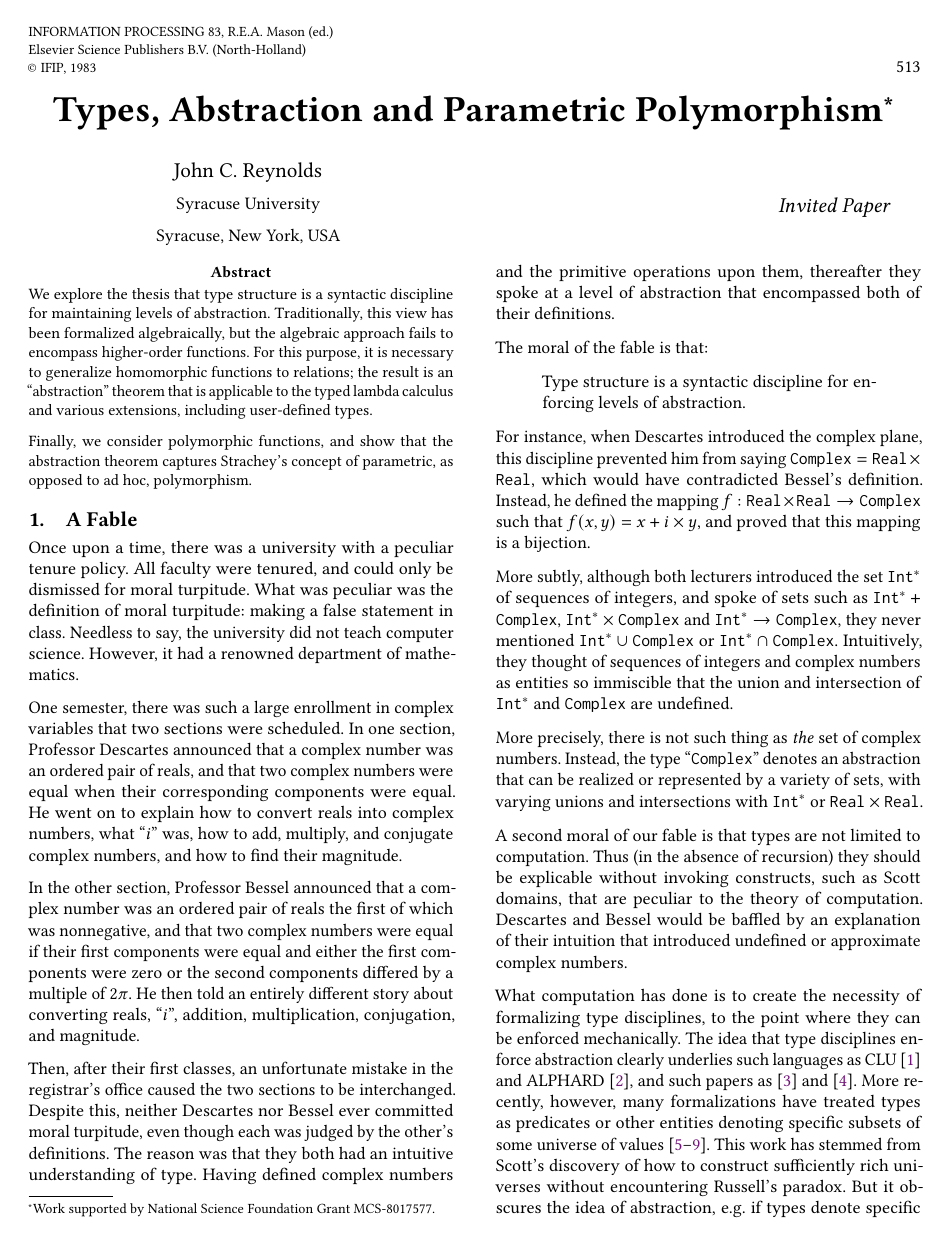
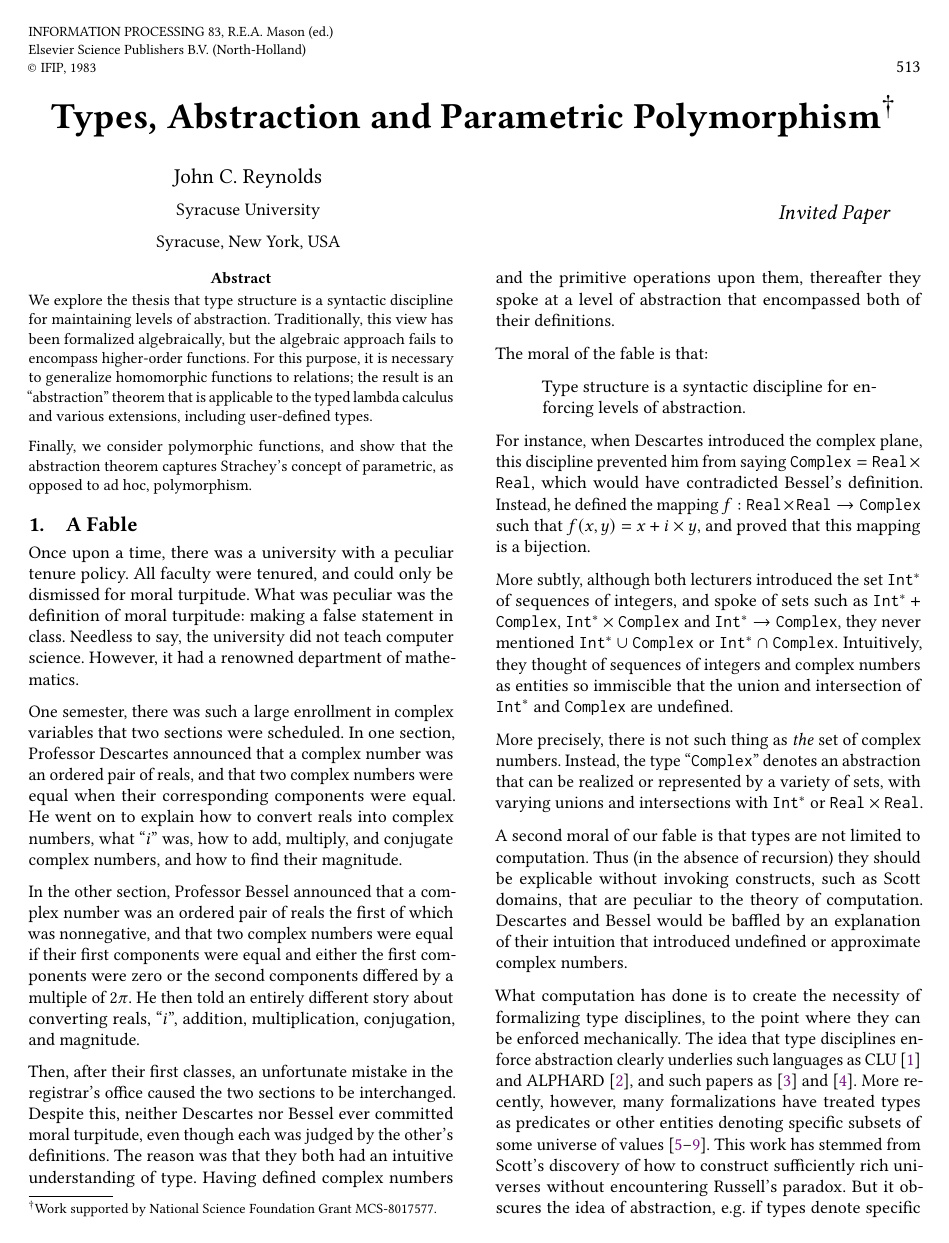
Before and after one commit to ionathanch/parapoly, a LaTeX paper (main.tex): page 1 of 11. The pictures show the PDF file main.pdf that the author committed with the source.

Commit message:
Change footnote symbol to dagger

```diff
--- a/main.tex
+++ b/main.tex
@@ -12,6 +12,10 @@
 \usepackage{amsmath,amssymb,amsthm}
 \usepackage{hyperref}
 \usepackage[capitalize, noabbrev]{cleveref}
+
+\makeatletter
+\renewcommand{\@fnsymbol}[1]{\ensuremath{\dagger}}
+\makeatother
 
 \titlelabel{\thetitle.\quad}
 \theoremstyle{plain}
```
Also changed, not shown: main.pdf.
